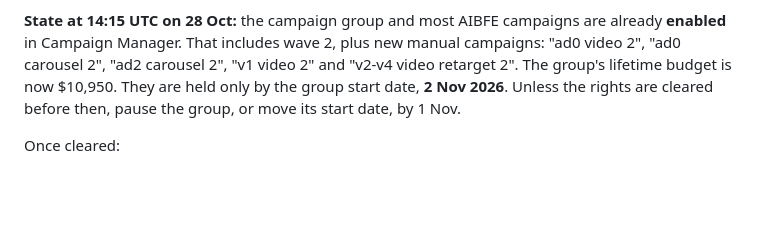
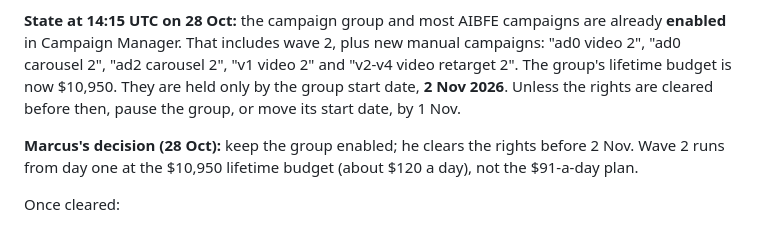
Before and after one commit to marcussvenssonexternal-cell/marcus, a Markdown page: linkedin-ads-research/optimization/campaign-manager-checklist.md, the part around the change. GitHub-like rendering; blank space fills up the shorter version.

Commit message:
Record Marcus's decisions: group stays enabled, wave 2 from day one at $10,950
Co-Authored-By: Claude Opus 5.5 <noreply@anthropic.com>
Claude-Session: https://claude.ai/code/session_01V9gwdqJSbDxs4Z7JKFuXKZ

```diff
--- a/linkedin-ads-research/optimization/campaign-manager-checklist.md
+++ b/linkedin-ads-research/optimization/campaign-manager-checklist.md
@@ -83,6 +83,9 @@ Manager. That includes wave 2, plus new manual campaigns: "ad0 video 2", "ad0 ca
 group start date, **2 Nov 2026**. Unless the rights are cleared before then, pause the group, or move its start
 date, by 1 Nov.
 
+**Marcus's decision (28 Oct):** keep the group enabled; he clears the rights before 2 Nov. Wave 2 runs from day one
+at the $10,950 lifetime budget (about $120 a day), not the $91-a-day plan.
+
 Once cleared:
 1. Switch on the wave 1 campaigns. Keep wave 2 paused until week 4.
 2. Pause the legacy campaign groups (897508034, 897508214, 800105584) and the seven empty Boost_Post groups.
```
